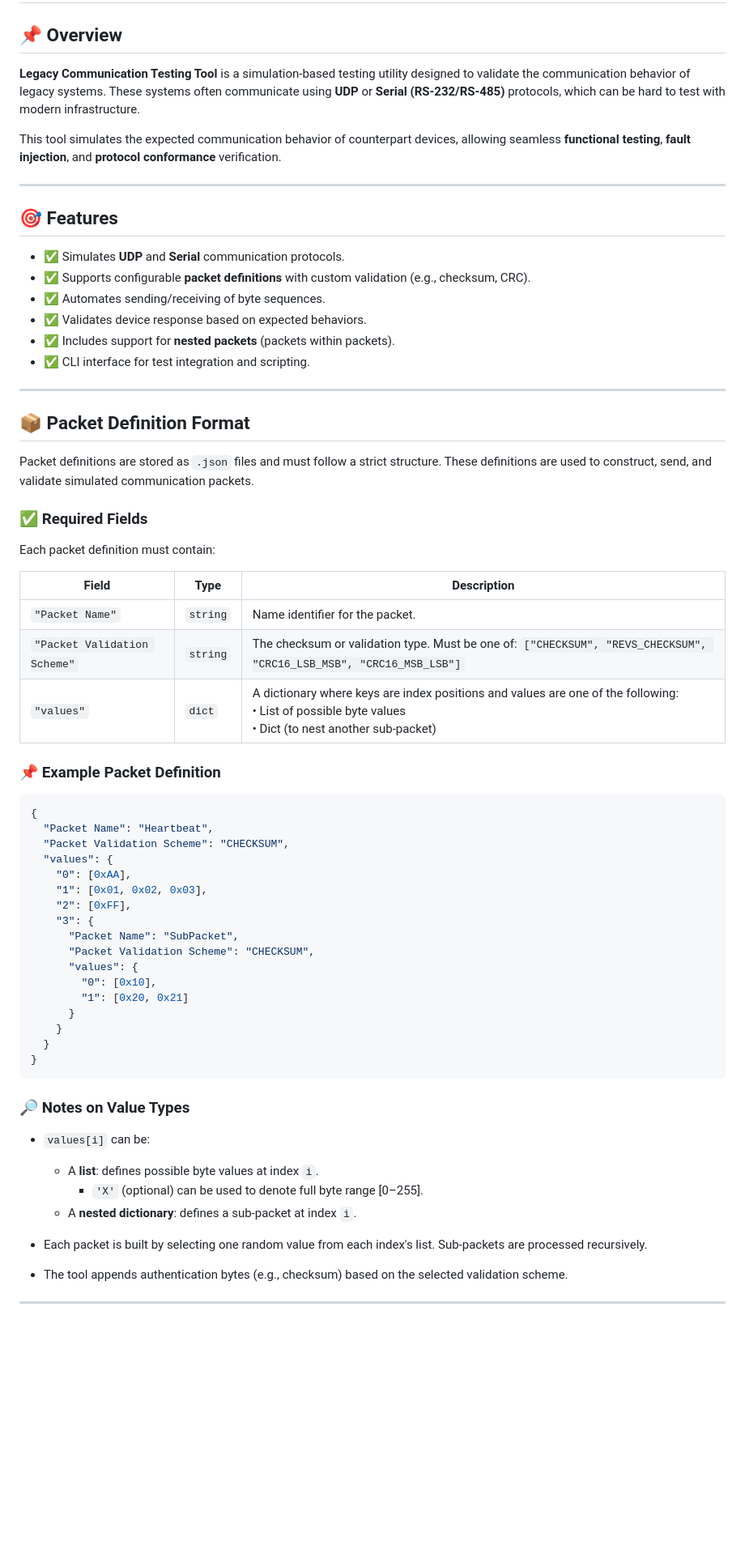
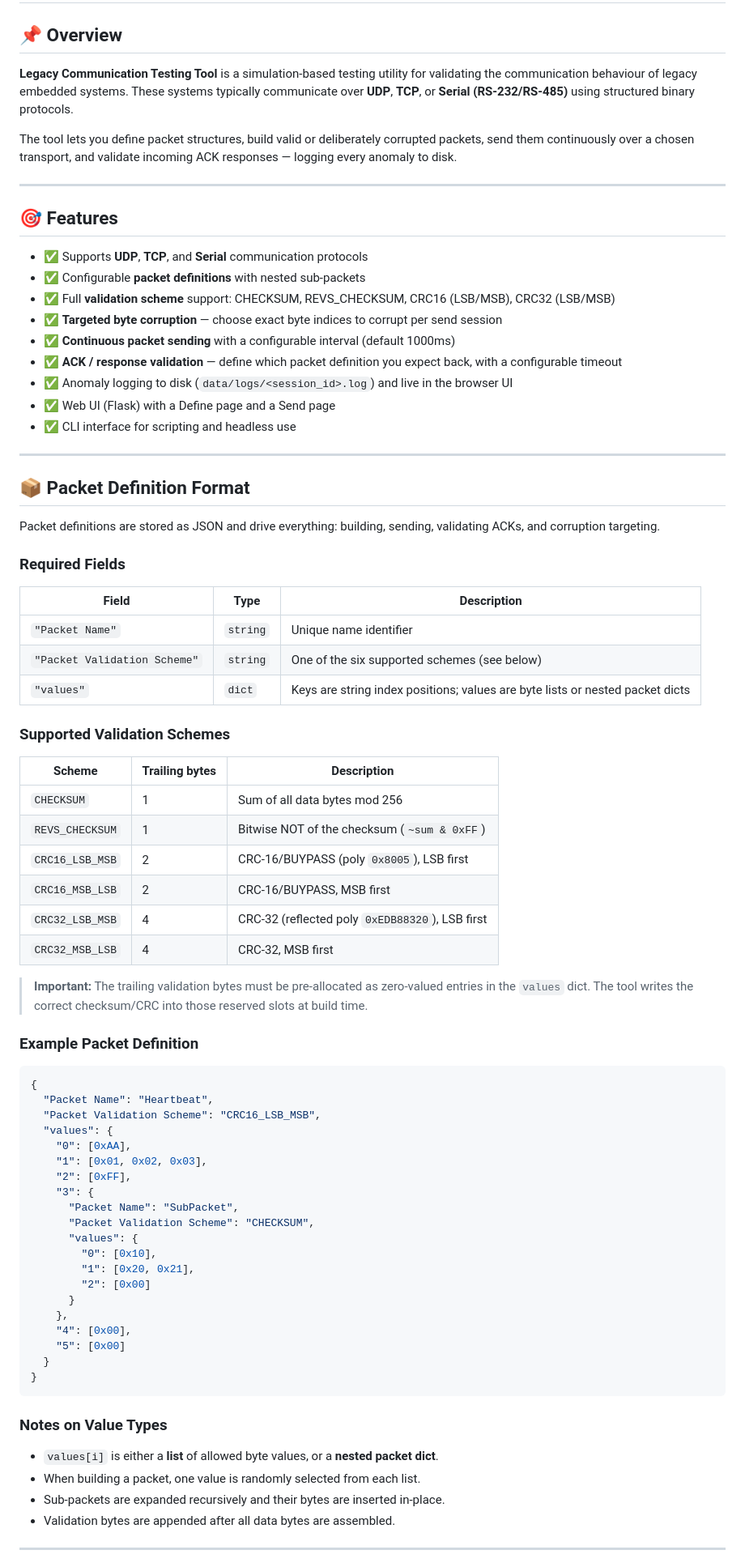
Before and after one commit to abdurrafay0610/Legacy-Communication-Checker, a Markdown page: README.md, the part around one of its changes. Shown at 81% size. Rendered like a GitHub page; blank space fills up the shorter version.

````diff
--- a/README.md
+++ b/README.md
@@ -2,43 +2,57 @@
 
 ## 📌 Overview
 
-**Legacy Communication Testing Tool** is a simulation-based testing utility designed to validate the communication behavior of legacy systems. These systems often communicate using **UDP** or **Serial (RS-232/RS-485)** protocols, which can be hard to test with modern infrastructure.
+**Legacy Communication Testing Tool** is a simulation-based testing utility for validating the communication behaviour of legacy embedded systems. These systems typically communicate over **UDP**, **TCP**, or **Serial (RS-232/RS-485)** using structured binary protocols.
 
-This tool simulates the expected communication behavior of counterpart devices, allowing seamless **functional testing**, **fault injection**, and **protocol conformance** verification.
+The tool lets you define packet structures, build valid or deliberately corrupted packets, send them continuously over a chosen transport, and validate incoming ACK responses — logging every anomaly to disk.
 
 ---
 
 ## 🎯 Features
 
-- ✅ Simulates **UDP** and **Serial** communication protocols.
-- ✅ Supports configurable **packet definitions** with custom validation (e.g., checksum, CRC).
-- ✅ Automates sending/receiving of byte sequences.
-- ✅ Validates device response based on expected behaviors.
-- ✅ Includes support for **nested packets** (packets within packets).
-- ✅ CLI interface for test integration and scripting.
+- ✅ Supports **UDP**, **TCP**, and **Serial** communication protocols
+- ✅ Configurable **packet definitions** with nested sub-packets
+- ✅ Full **validation scheme** support: CHECKSUM, REVS_CHECKSUM, CRC16 (LSB/MSB), CRC32 (LSB/MSB)
+- ✅ **Targeted byte corruption** — choose exact byte indices to corrupt per send session
+- ✅ **Continuous packet sending** with a configurable interval (default 1000ms)
+- ✅ **ACK / response validation** — define which packet definition you expect back, with a configurable timeout
+- ✅ Anomaly logging to disk (`data/logs/<session_id>.log`) and live in the browser UI
+- ✅ Web UI (Flask) with a Define page and a Send page
+- ✅ CLI interface for scripting and headless use
 
 ---
 
 ## 📦 Packet Definition Format
 
-Packet definitions are stored as `.json` files and must follow a strict structure. These definitions are used to construct, send, and validate simulated communication packets.
+Packet definitions are stored as JSON and drive everything: building, sending, validating ACKs, and corruption targeting.
 
-### ✅ Required Fields
-
-Each packet definition must contain:
+### Required Fields
 
 | Field | Type | Description |
 |-------|------|-------------|
-| `"Packet Name"` | `string` | Name identifier for the packet. |
-| `"Packet Validation Scheme"` | `string` | The checksum or validation type. Must be one of: `["CHECKSUM", "REVS_CHECKSUM", "CRC16_LSB_MSB", "CRC16_MSB_LSB"]` |
-| `"values"` | `dict` | A dictionary where keys are index positions and values are one of the following: <br> • List of possible byte values <br> • Dict (to nest another sub-packet) |
+| `"Packet Name"` | `string` | Unique name identifier |
+| `"Packet Validation Scheme"` | `string` | One of the six supported schemes (see below) |
+| `"values"` | `dict` | Keys are string index positions; values are byte lists or nested packet dicts |
 
-### 📌 Example Packet Definition
+### Supported Validation Schemes
+
+| Scheme | Trailing bytes | Description |
+|--------|---------------|-------------|
+| `CHECKSUM` | 1 | Sum of all data bytes mod 256 |
+| `REVS_CHECKSUM` | 1 | Bitwise NOT of the checksum (`~sum & 0xFF`) |
+| `CRC16_LSB_MSB` | 2 | CRC-16/BUYPASS (poly `0x8005`), LSB first |
+| `CRC16_MSB_LSB` | 2 | CRC-16/BUYPASS, MSB first |
+| `CRC32_LSB_MSB` | 4 | CRC-32 (reflected poly `0xEDB88320`), LSB first |
+| `CRC32_MSB_LSB` | 4 | CRC-32, MSB first |
+
+> **Important:** The trailing validation bytes must be pre-allocated as zero-valued entries in the `values` dict. The tool writes the correct checksum/CRC into those reserved slots at build time.
+
+### Example Packet Definition
 
 ```json
 {
   "Packet Name": "Heartbeat",
-  "Packet Validation Scheme": "CHECKSUM",
+  "Packet Validation Scheme": "CRC16_LSB_MSB",
   "values": {
     "0": [0xAA],
     "1": [0x01, 0x02, 0x03],
@@ -48,23 +62,22 @@ Each packet definition must contain:
       "Packet Validation Scheme": "CHECKSUM",
       "values": {
         "0": [0x10],
-        "1": [0x20, 0x21]
+        "1": [0x20, 0x21],
+        "2": [0x00]
       }
-    }
+    },
+    "4": [0x00],
+    "5": [0x00]
   }
 }
 ```
 
-### 🔎 Notes on Value Types
+### Notes on Value Types
 
-- `values[i]` can be:
-  - A **list**: defines possible byte values at index `i`.
-    - `'X'` (optional) can be used to denote full byte range [0–255].
-  - A **nested dictionary**: defines a sub-packet at index `i`.
-
-- Each packet is built by selecting one random value from each index's list. Sub-packets are processed recursively.
-
-- The tool appends authentication bytes (e.g., checksum) based on the selected validation scheme.
+- `values[i]` is either a **list** of allowed byte values, or a **nested packet dict**.
+- When building a packet, one value is randomly selected from each list.
+- Sub-packets are expanded recursively and their bytes are inserted in-place.
+- Validation bytes are appended after all data bytes are assembled.
 
 ---
 
````
Also changed, not shown: other parts of README.md (+159 -29 lines).
